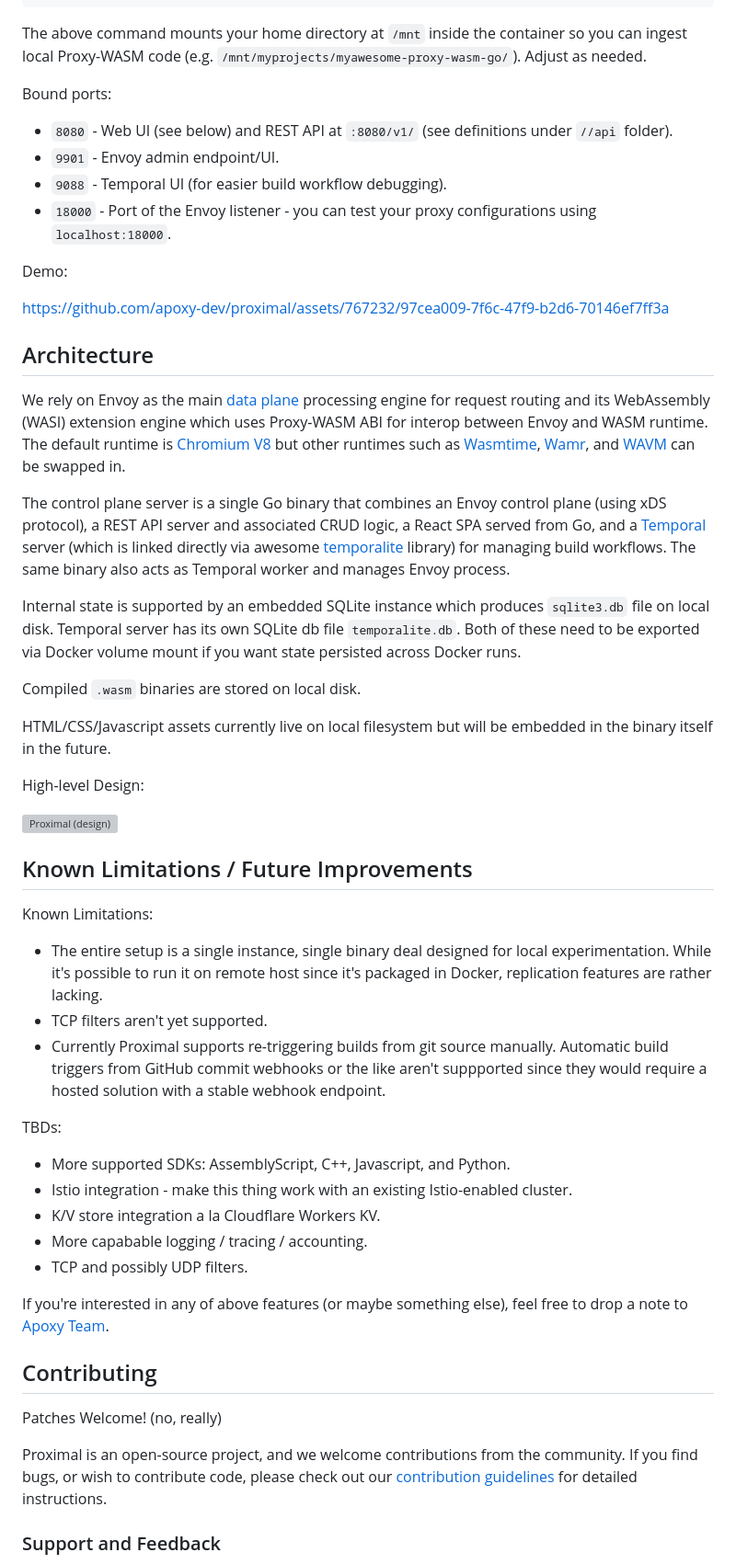
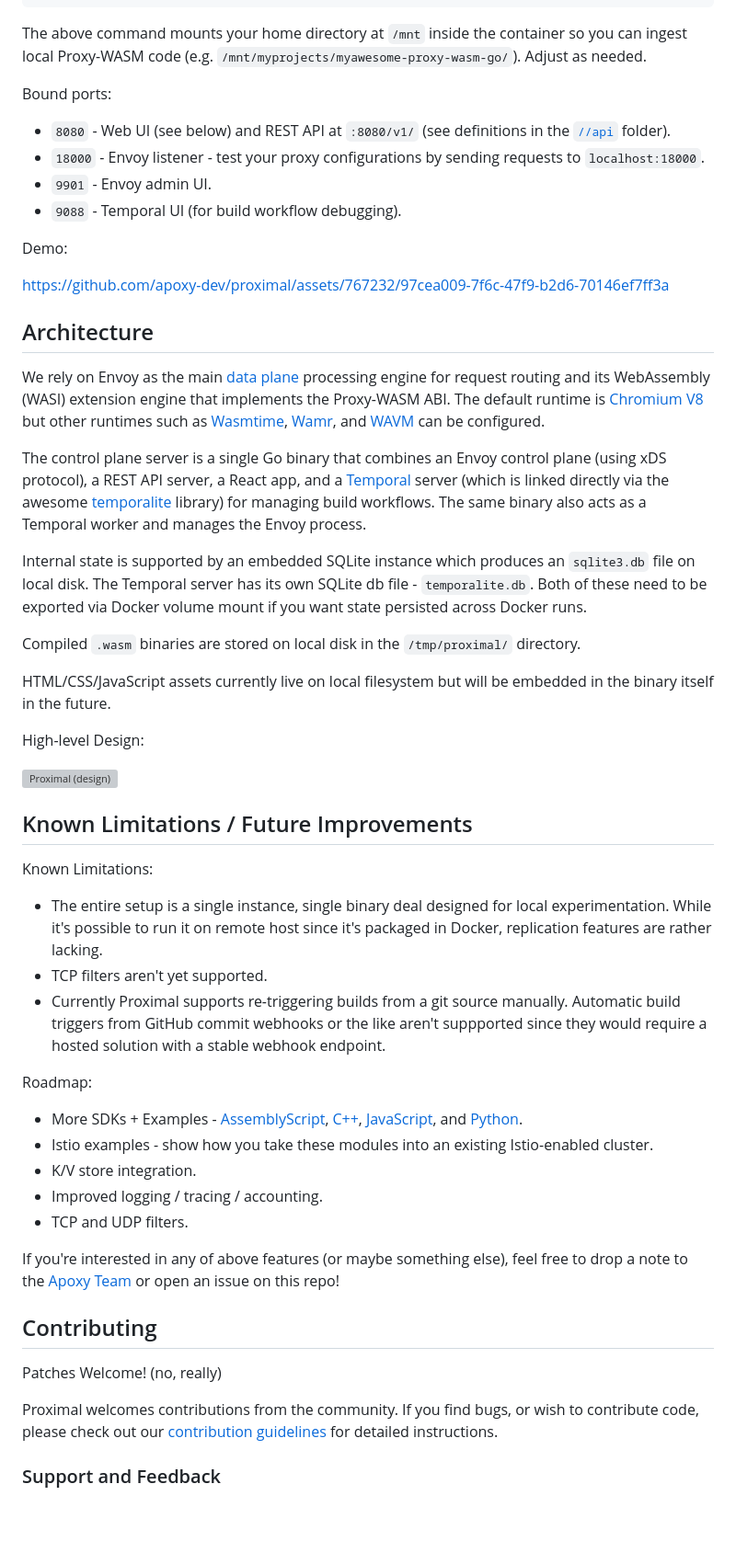
Before and after one commit to apoxy-dev/proximal, a Markdown page: README.md, the part around the change. Shown at 92% size. GitHub-like rendering; blank space fills up the shorter version; grey boxes are pictures that could not be loaded.

```diff
--- a/README.md
+++ b/README.md
@@ -71,10 +71,10 @@ The above command mounts your home directory at `/mnt` inside the container so y
 Proxy-WASM code (e.g. `/mnt/myprojects/myawesome-proxy-wasm-go/`). Adjust as needed.
 
 Bound ports:
-* `8080` - Web UI (see below) and REST API at `:8080/v1/` (see definitions under `//api` folder).
-* `9901` - Envoy admin endpoint/UI.
-* `9088` - Temporal UI (for easier build workflow debugging).
-* `18000` - Port of the Envoy listener - you can test your proxy configurations using `localhost:18000`.
+* `8080` - Web UI (see below) and REST API at `:8080/v1/` (see definitions in the [`//api`](https://github.com/apoxy-dev/proximal/tree/main/api) folder).
+* `18000` - Envoy listener - test your proxy configurations by sending requests to `localhost:18000`.
+* `9901` - Envoy admin UI.
+* `9088` - Temporal UI (for build workflow debugging).
 
 Demo:
 
@@ -83,25 +83,25 @@ https://github.com/apoxy-dev/proximal/assets/767232/97cea009-7f6c-47f9-b2d6-7014
 ## Architecture
 
 We rely on Envoy as the main [data plane](https://en.wikipedia.org/wiki/Forwarding_plane) processing
-engine for request routing and its WebAssembly (WASI) extension engine which uses Proxy-WASM ABI for
-interop between Envoy and WASM runtime. The default runtime is [Chromium V8](https://v8.dev) but
-other runtimes such as [Wasmtime](https://wasmtime.dev),
-[Wamr](https://github.com/bytecodealliance/wasm-micro-runtime), and [WAVM](https://wavm.github.io/)
-can be swapped in.
+engine for request routing and its WebAssembly (WASI) extension engine that implements the Proxy-WASM
+ABI. The default runtime is [Chromium V8](https://v8.dev) but other runtimes such as
+[Wasmtime](https://wasmtime.dev),
+[Wamr](https://github.com/bytecodealliance/wasm-micro-runtime), and
+[WAVM](https://wavm.github.io/)
+can be configured.
 
 The control plane server is a single Go binary that combines an Envoy control plane (using xDS
-protocol), a REST API server and associated CRUD logic, a React SPA served from Go, and a
-[Temporal](https://temporal.io) server (which is linked directly via awesome
-[temporalite](https://github.com/temporalio/temporalite) library) for managing build workflows. The
-same binary also acts as Temporal worker and manages Envoy process.
+protocol), a REST API server, a React app, and a [Temporal](https://temporal.io) server
+(which is linked directly via the awesome [temporalite](https://github.com/temporalio/temporalite) library)
+for managing build workflows. The same binary also acts as a Temporal worker and manages the Envoy process.
 
-Internal state is supported by an embedded SQLite instance which produces `sqlite3.db` file on local
-disk. Temporal server has its own SQLite db file `temporalite.db`. Both of these need to be exported
+Internal state is supported by an embedded SQLite instance which produces an `sqlite3.db` file on local
+disk. The Temporal server has its own SQLite db file - `temporalite.db`. Both of these need to be exported
 via Docker volume mount if you want state persisted across Docker runs.
 
-Compiled `.wasm` binaries are stored on local disk.
+Compiled `.wasm` binaries are stored on local disk in the `/tmp/proximal/` directory.
 
-HTML/CSS/Javascript assets currently live on local filesystem but will be embedded in the binary
+HTML/CSS/JavaScript assets currently live on local filesystem but will be embedded in the binary
 itself in the future.
 
 High-level Design:
@@ -116,28 +116,30 @@ Known Limitations:
   While it's possible to run it on remote host since it's packaged in Docker, replication features
   are rather lacking.
 * TCP filters aren't yet supported.
-* Currently Proximal supports re-triggering builds from git source manually. Automatic build
+* Currently Proximal supports re-triggering builds from a git source manually. Automatic build
   triggers from GitHub commit webhooks or the like aren't suppported since they would require a
   hosted solution with a stable webhook endpoint.
 
-TBDs:
+Roadmap:
 
-* More supported SDKs: AssemblyScript, C++, Javascript, and Python.
-* Istio integration - make this thing work with an existing Istio-enabled cluster.
-* K/V store integration a la Cloudflare Workers KV.
-* More capabable logging / tracing / accounting.
-* TCP and possibly UDP filters.
+* More SDKs + Examples - [AssemblyScript](https://github.com/apoxy-dev/proximal/issues/1),
+  [C++](https://github.com/apoxy-dev/proximal/issues/2),
+  [JavaScript](https://github.com/apoxy-dev/proximal/issues/3), and
+  [Python](https://github.com/apoxy-dev/proximal/issues/4).
+* Istio examples - show how you take these modules into an existing Istio-enabled cluster.
+* K/V store integration.
+* Improved logging / tracing / accounting.
+* TCP and UDP filters.
 
-If you're interested in any of above features (or maybe something else), feel free to drop a note to
-[Apoxy Team](mailto:hello@apoxy.dev).
+If you're interested in any of above features (or maybe something else), feel free to drop a note to the
+[Apoxy Team](mailto:hello@apoxy.dev) or open an issue on this repo!
 
 ## Contributing
 
 Patches Welcome! (no, really)
 
-Proximal is an open-source project, and we welcome contributions from the community. If you find
-bugs, or wish to contribute code, please check out our [contribution guidelines](DEVELOPING.md) for
-detailed instructions.
+Proximal welcomes contributions from the community. If you find bugs, or wish to contribute code, please
+check out our [contribution guidelines](DEVELOPING.md) for detailed instructions.
 
 ### Support and Feedback
 
```
